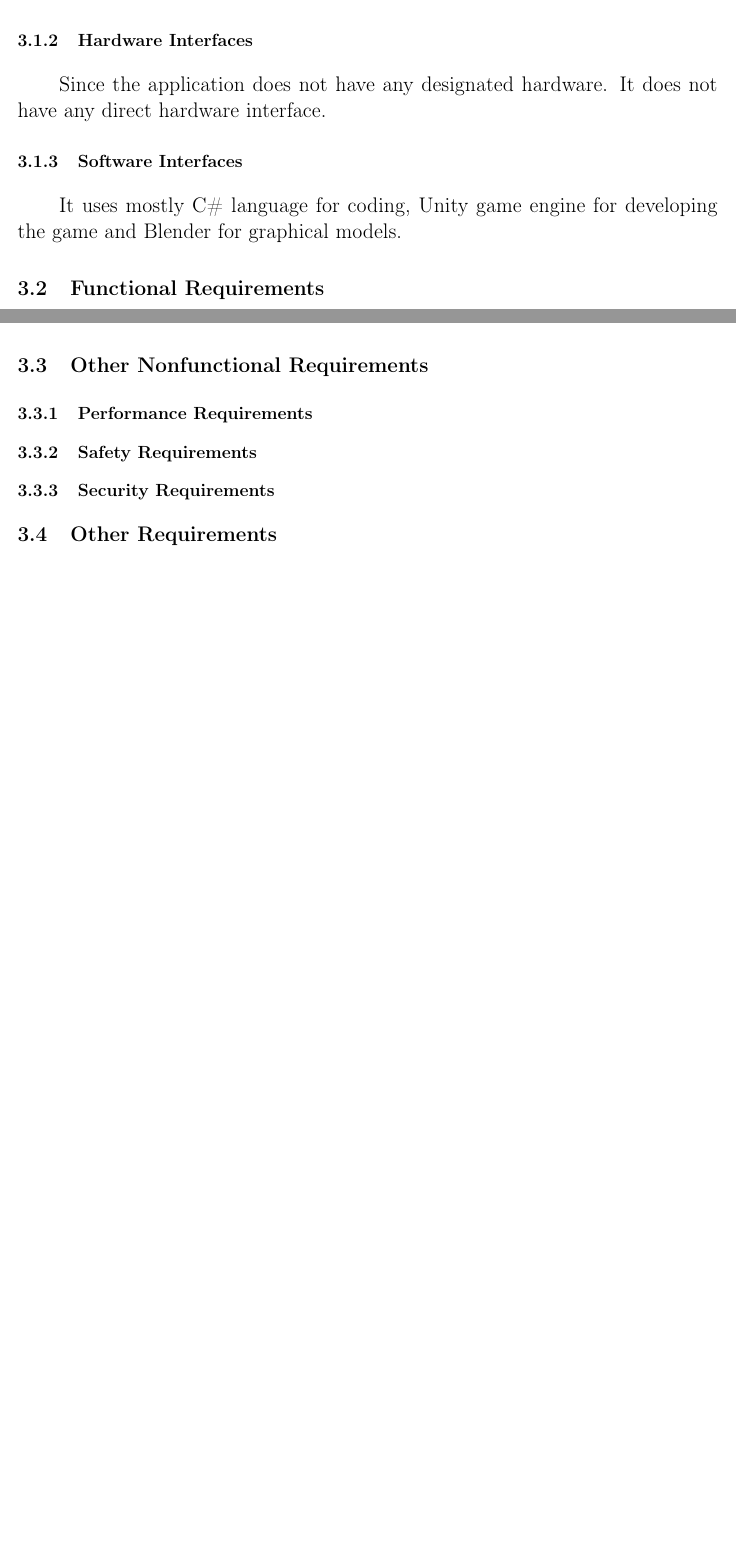
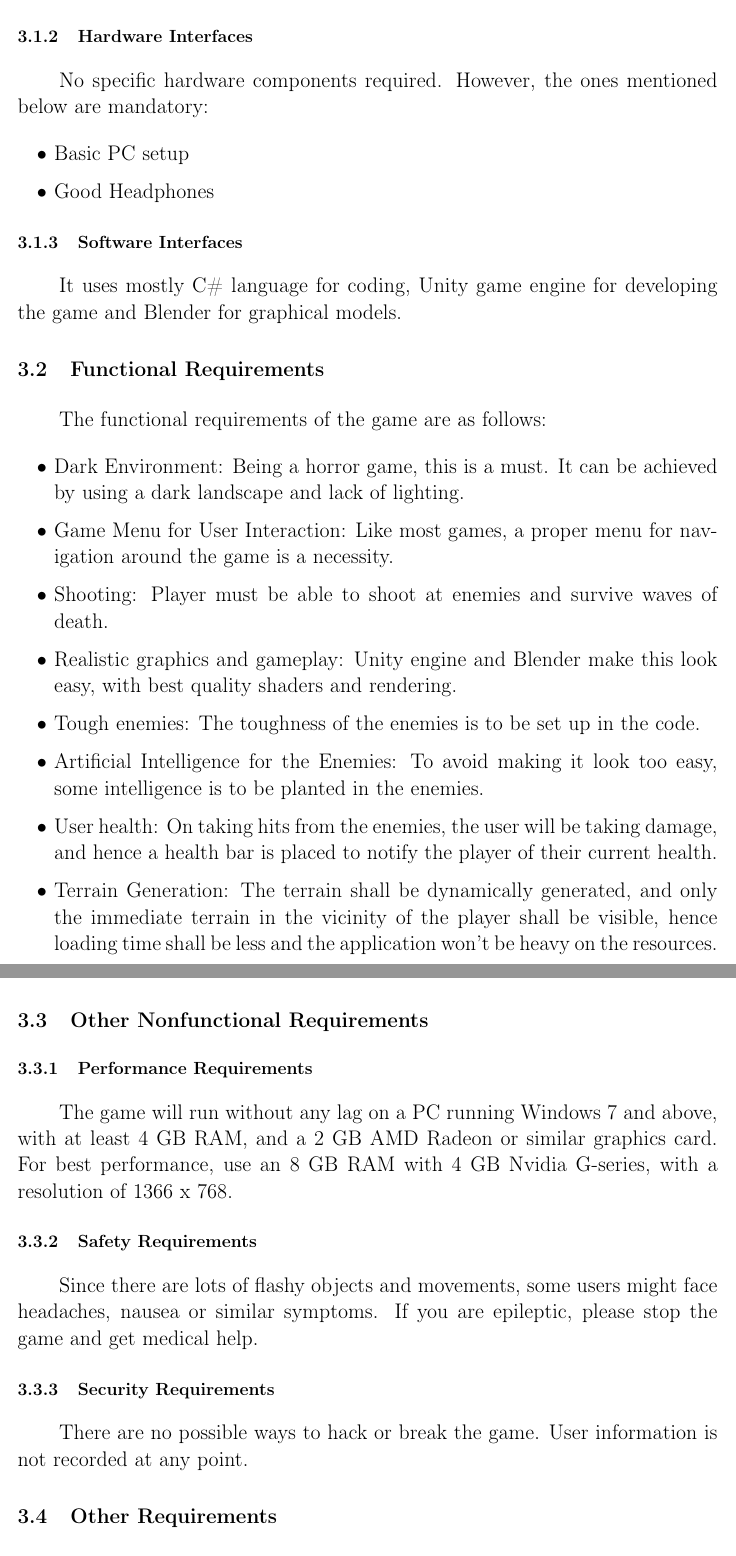
Before and after one commit to mouri11/Software-Engineering-Lab, a LaTeX document (SRS/srs.tex, which reads SRS/content/content.tex): two parts of pages 8 and 9 of 13 before the commit and two parts of pages 9 and 10 of 14 after it, joined at a grey line, cut so that both start at the same text, the shorter picture padded with empty space. Compiled offline with pdfLaTeX.

Commit message:
Latex files: Added text in specifications
Signed-off-by: Rohit Das <rohit.das950@gmail.com>

```diff
--- a/SRS/content/content.tex
+++ b/SRS/content/content.tex
@@ -68,4 +70,3 @@
 \section{External Interface Requirements}
 \tab{This section provides a detailed description of all inputs into and outputs from the system. It also gives a description of the hardware, software and communication interfaces and provides basic prototypes of the user interface.}
 \subsection{User Interfaces}
-\tab{RNB DO IT PHOTO LAGBE AR DESCRIPTION}
@@ -72,7 +79,11 @@
 \subsection{Hardware Interfaces}
-\tab{Since the application does not have any designated hardware. It does not have any direct hardware interface.}
+\tab{No specific hardware components required. However, the ones mentioned below are mandatory:
+	\begin{itemize}
+		\item Basic PC setup
+		\item Good Headphones
+	\end{itemize}
 \subsection{Software Interfaces}
-\tab{It uses mostly C\# language for coding, Unity game engine for developing the game and Blender for graphical models.	}
+\tab{It uses mostly C\# language for coding, Unity game engine for developing the game and Blender for graphical models.}
 %\section{Communications Interfaces}
 
 
@@ -81,13 +92,26 @@
 
 %\section{System Feature 1}
 \section{Functional Requirements}
-
+\tab{The functional requirements of the game are as follows:
+ \begin{itemize}
+ \item Dark Environment: Being a horror game, this is a must. It can be achieved by using a dark landscape and lack of lighting.
+ \item Game Menu for User Interaction: Like most games, a proper menu for navigation around the game is a necessity.
+ \item Shooting: Player must be able to shoot at enemies and survive waves of death.
+ \item Realistic graphics and gameplay: Unity engine and Blender make this look easy, with best quality shaders and rendering.
+ \item Tough enemies: The toughness of the enemies is to be set up in the code.
+ \item Artificial Intelligence for the Enemies: To avoid making it look too easy, some intelligence is to be planted in the enemies.
+ \item User health: On taking hits from the enemies, the user will be taking damage, and hence a health bar is placed to notify the player of their current health.
+ \item Terrain Generation: The terrain shall be dynamically generated, and only the immediate terrain in the vicinity of the player shall be visible, hence loading time shall be less and the application won't be heavy on the resources.
+ \end{itemize}
 \section{Other Nonfunctional Requirements}
 %\label{Other Nonfunctional Requirements}
 
 \subsection{Performance Requirements}
+\tab{The game will run without any lag on a PC running Windows 7 and above, with at least 4 GB RAM, and a 2 GB AMD Radeon or similar graphics card. For best performance, use an 8 GB RAM with 4 GB Nvidia G-series, with a resolution of 1366 x 768.}
 \subsection{Safety Requirements}
+\tab{Since there are lots of flashy objects and movements, some users might face headaches, nausea or similar symptoms. If you are epileptic, please stop the game and get medical help.}
 \subsection{Security Requirements}
+\tab{There are no possible ways to hack or break the game. User information is not recorded at any point.}
 %\section{Software Quality Attributes}
 %\section{Business Rules}
 
```
Also changed, not shown: SRS/images/1.jpg (added), SRS/images/hashing.png (deleted), SRS/srs.pdf, SRS/content/content.tex (8 more changed lines), 2 other files.
